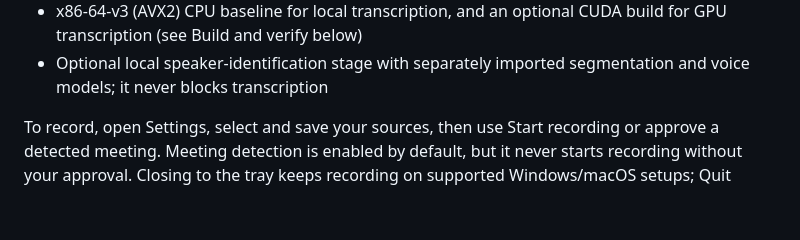
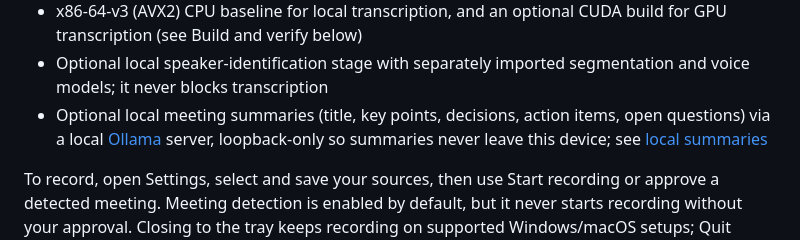
Before and after one commit to atomikfactory/atomik-meeting-recorder, a Markdown page: README.md, the part around the change. Rendered like a GitHub page; blank space fills up the shorter version.

```diff
--- a/README.md
+++ b/README.md
@@ -34,6 +34,7 @@ npm run build
 - Optional offline acoustic echo cancellation of the microphone against loopback (an independent Rust implementation modeled on WebRTC AEC3's design, not a binding to it -- see `src-tauri/src/echo_cancel/LICENSE-WEBRTC` for the BSD-3 attribution this required), plus a separate text-level duplicate-line cleanup pass after transcription; both toggle independently in Settings
 - x86-64-v3 (AVX2) CPU baseline for local transcription, and an optional CUDA build for GPU transcription (see Build and verify below)
 - Optional local speaker-identification stage with separately imported segmentation and voice models; it never blocks transcription
+- Optional local meeting summaries (title, key points, decisions, action items, open questions) via a local [Ollama](https://ollama.com) server, loopback-only so summaries never leave this device; see [local summaries](docs/summary.md)
 
 To record, open Settings, select and save your sources, then use Start recording or approve a detected meeting. Meeting detection is enabled by default, but it never starts recording without your approval. Closing to the tray keeps recording on supported Windows/macOS setups; Quit finalizes local files. Audio stays local. Obtain participant consent before recording.
 
```
Also changed, not shown: docs/summary.md (added, +33 -0 lines).
